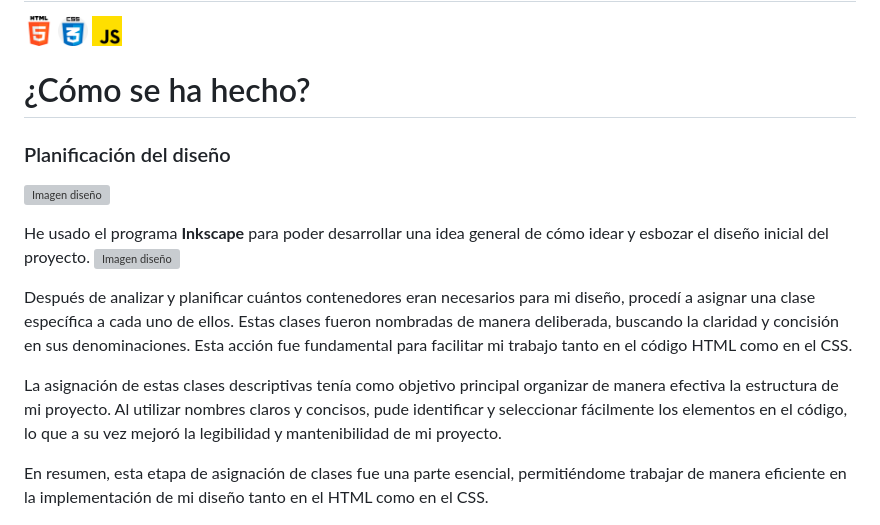
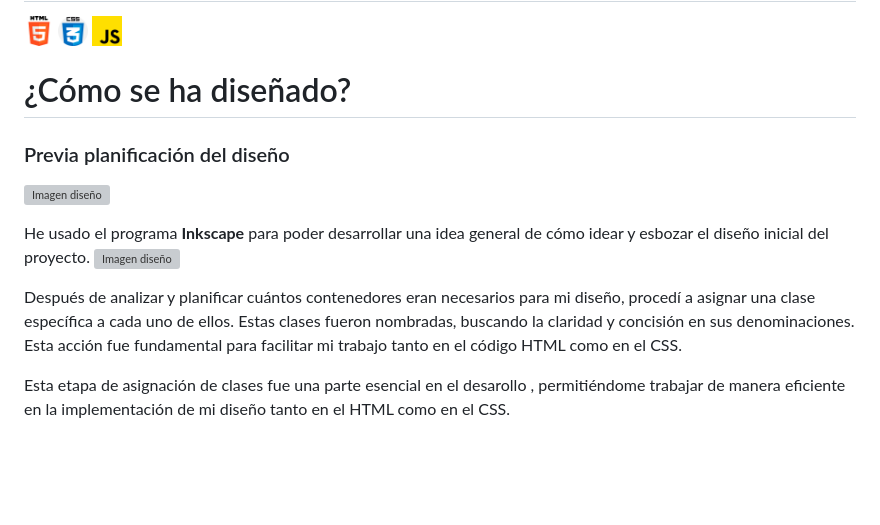
Before and after one commit to ladronbx/ladronbx.github.io, a Markdown page: readme.md, the part around the change. Drawn GitHub-style; blank space fills up the shorter version; grey boxes are pictures that could not be loaded.

Commit message:
Modifico Readme. Modifico la explicación del diseño previo

```diff
--- a/readme.md
+++ b/readme.md
@@ -35,19 +35,18 @@ Durante este proyecto, he aplicado los conocimientos adquiridos en la primera y
 [<img src="img/img-readme/html-5.png" width="30">](https://developer.mozilla.org/es/docs/Web/HTML) [<img src="img/img-readme/css.png" width="30">](https://developer.mozilla.org/es/docs/Web/CSS) [<img src="img/img-readme/js.png" width="30">](https://developer.mozilla.org/es/docs/Web/JavaScript)
 
 
-# ¿Cómo se ha hecho?
-### Planificación del diseño
+# ¿Cómo se ha diseñado?
+### Previa planificación del diseño
 
 ![Imagen diseño](img/img-readme/boceto-nintendo.svg)
 
 He usado el programa **Inkscape** para poder desarrollar una idea general de cómo idear y esbozar el diseño inicial del proyecto.
 ![Imagen diseño](img/img-readme/nintendoEstructura2.png)
 
-Después de analizar y planificar cuántos contenedores eran necesarios para mi diseño, procedí a asignar una clase específica a cada uno de ellos. Estas clases fueron nombradas de manera deliberada, buscando la claridad y concisión en sus denominaciones. Esta acción fue fundamental para facilitar mi trabajo tanto en el código HTML como en el CSS.
+Después de analizar y planificar cuántos contenedores eran necesarios para mi diseño, procedí a asignar una clase específica a cada uno de ellos. Estas clases fueron nombradas, buscando la claridad y concisión en sus denominaciones. Esta acción fue fundamental para facilitar mi trabajo tanto en el código HTML como en el CSS.
 
-La asignación de estas clases descriptivas tenía como objetivo principal organizar de manera efectiva la estructura de mi proyecto. Al utilizar nombres claros y concisos, pude identificar y seleccionar fácilmente los elementos en el código, lo que a su vez mejoró la legibilidad y mantenibilidad de mi proyecto.
 
-En resumen, esta etapa de asignación de clases fue una parte esencial, permitiéndome trabajar de manera eficiente en la implementación de mi diseño tanto en el HTML como en el CSS.
+Esta etapa de asignación de clases fue una parte esencial en el desarollo , permitiéndome trabajar de manera eficiente en la implementación de mi diseño tanto en el HTML como en el CSS.
 
 
 ![Imagen diseño](img/img-readme/nombreClases.png)
```
